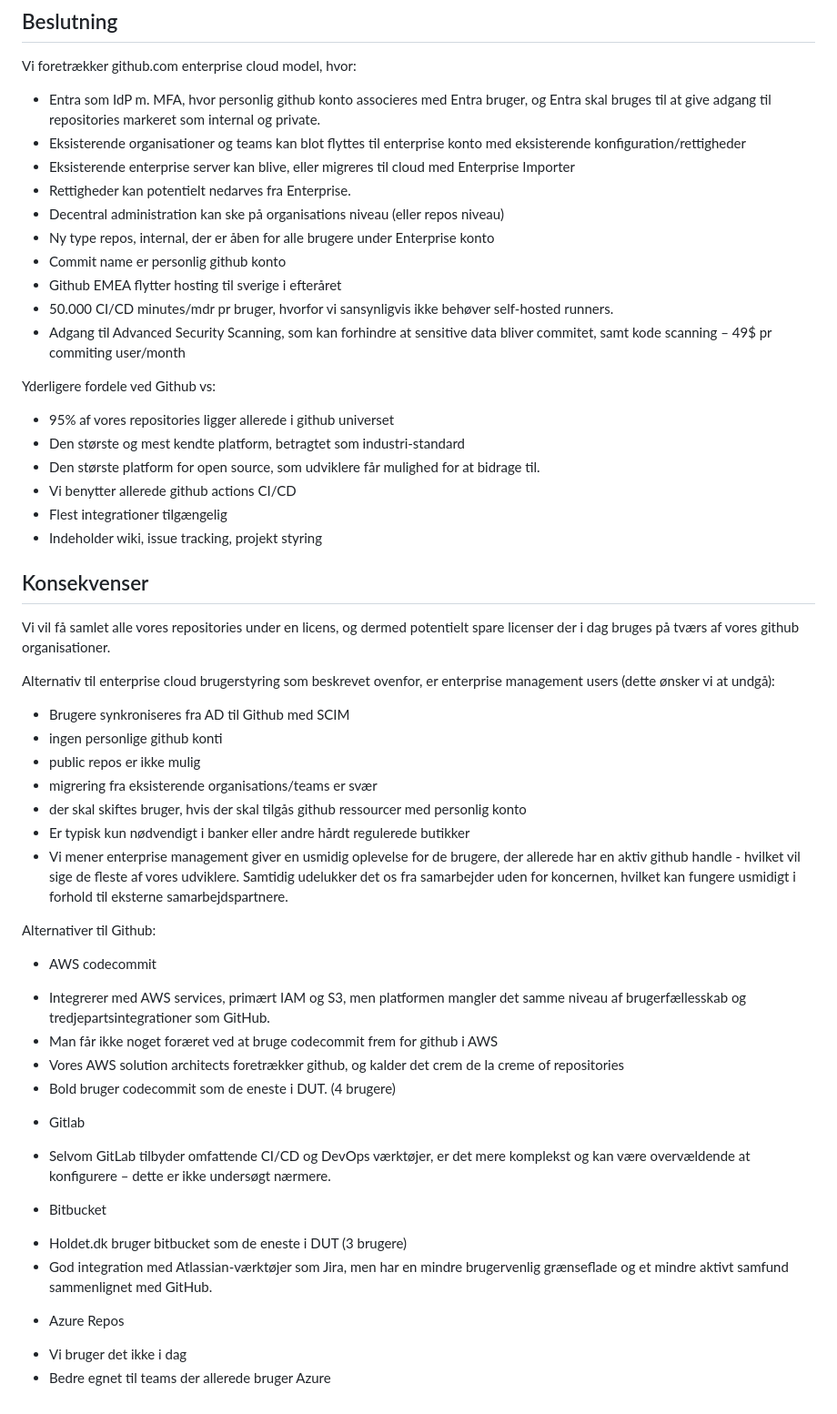
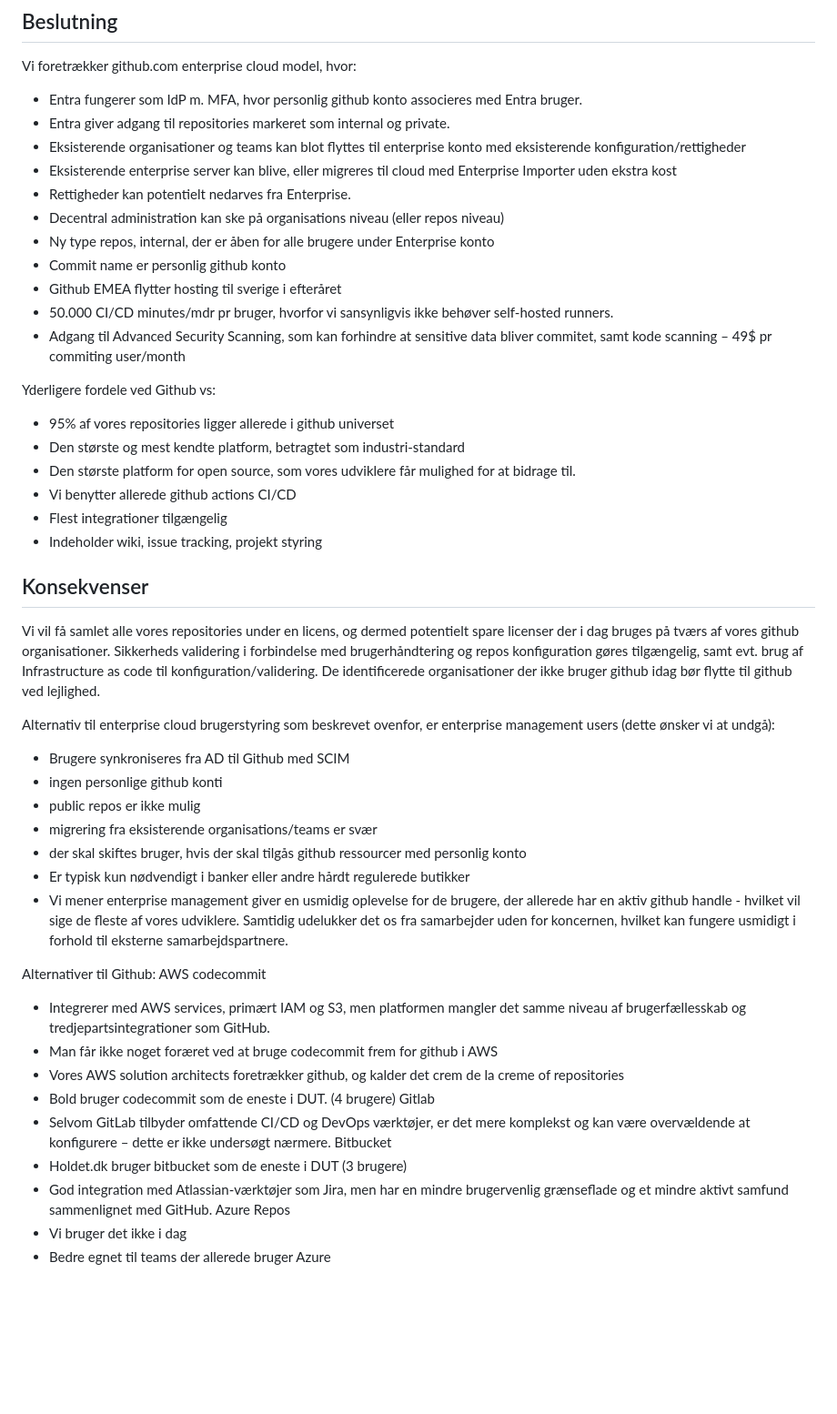
Before and after one commit to test-jppolitikenshus/internal-developer-platform, a Markdown page: architecture-decision-records/001-github-som-shared-code-repository.md, the part around the change. Shown at 91% size. Drawn GitHub-style; blank space fills up the shorter version.

Commit message:
Add Entrua as IdP with MFA, grant access to internal and private repositories. Migrate to cloud using Enterprise Importer

```diff
--- a/architecture-decision-records/001-github-som-shared-code-repository.md
+++ b/architecture-decision-records/001-github-som-shared-code-repository.md
@@ -17,9 +17,10 @@ Vi har brug for en pålidelig Git-platform til at hoste, versionere og samarbejd
 ## Beslutning
 
 Vi foretrækker github.com enterprise cloud model, hvor:
-* 	Entra som IdP m. MFA, hvor personlig github konto associeres med Entra bruger, og Entra skal bruges til at give adgang til repositories markeret som internal og private.
+* 	Entra fungerer som IdP m. MFA, hvor personlig github konto associeres med Entra bruger.
+*   Entra giver adgang til repositories markeret som internal og private.
 *	Eksisterende organisationer og teams kan blot flyttes til enterprise konto med eksisterende konfiguration/rettigheder
-*	Eksisterende enterprise server kan blive, eller migreres til cloud med Enterprise Importer
+*	Eksisterende enterprise server kan blive, eller migreres til cloud med Enterprise Importer uden ekstra kost
 *	Rettigheder kan potentielt nedarves fra Enterprise.
 *	Decentral administration kan ske på organisations niveau (eller repos niveau)
 *	Ny type repos, internal, der er åben for alle brugere under Enterprise konto
@@ -31,16 +32,16 @@ Vi foretrækker github.com enterprise cloud model, hvor:
 Yderligere fordele ved Github vs:
 *	95% af vores repositories ligger allerede i github universet
 *	Den største og mest kendte platform, betragtet som industri-standard
-*	Den største platform for open source, som udviklere får mulighed for at bidrage til.
+*	Den største platform for open source, som vores udviklere får mulighed for at bidrage til.
 *	Vi benytter allerede github actions CI/CD
 *	Flest integrationer tilgængelig
 *	Indeholder wiki, issue tracking, projekt styring
 
-
-
 ## Konsekvenser
 
 Vi vil få samlet alle vores repositories under en licens, og dermed potentielt spare licenser der i dag bruges på tværs af vores github organisationer.
+Sikkerheds validering i forbindelse med brugerhåndtering og repos konfiguration gøres tilgængelig, samt evt. brug af Infrastructure as code til konfiguration/validering.
+De identificerede organisationer der ikke bruger github idag bør flytte til github ved lejlighed.
 
 Alternativ til enterprise cloud brugerstyring som beskrevet ovenfor, er enterprise management users (dette ønsker vi at undgå):
 *	Brugere synkroniseres fra AD til Github med SCIM
@@ -52,16 +53,16 @@ Alternativ til enterprise cloud brugerstyring som beskrevet ovenfor, er enterpri
 *	Vi mener enterprise management giver en usmidig oplevelse for de brugere, der allerede har en aktiv github handle - hvilket vil sige de fleste af vores udviklere. Samtidig udelukker det os fra samarbejder uden for koncernen, hvilket kan fungere usmidigt i forhold til eksterne samarbejdspartnere.
 
 Alternativer til Github:
--	AWS codecommit
+AWS codecommit
 *	Integrerer med AWS services, primært IAM og S3, men platformen mangler det samme niveau af brugerfællesskab og tredjepartsintegrationer som GitHub.
 *	Man får ikke noget foræret ved at bruge codecommit frem for github i AWS
 *	Vores AWS solution architects foretrækker github, og kalder det crem de la creme of repositories
 *	Bold bruger codecommit som de eneste i DUT. (4 brugere)
--	Gitlab
+Gitlab
 *	Selvom GitLab tilbyder omfattende CI/CD og DevOps værktøjer, er det mere komplekst og kan være overvældende at konfigurere – dette er ikke undersøgt nærmere.
--	Bitbucket
+Bitbucket
 *	Holdet.dk bruger bitbucket som de eneste i DUT (3 brugere)
 *	God integration med Atlassian-værktøjer som Jira, men har en mindre brugervenlig grænseflade og et mindre aktivt samfund sammenlignet med GitHub.
--	Azure Repos
+Azure Repos
 *	Vi bruger det ikke i dag
 *	Bedre egnet til teams der allerede bruger Azure
```
